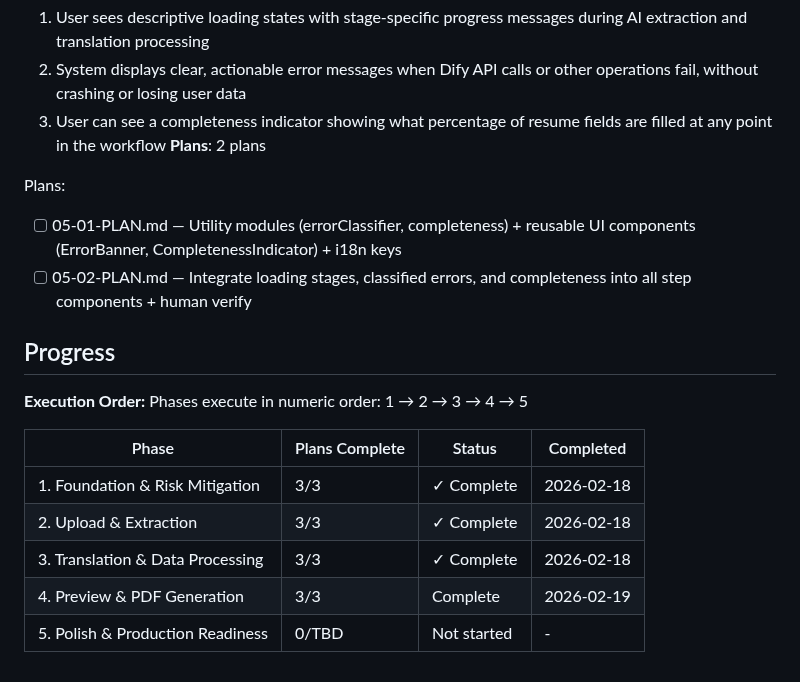
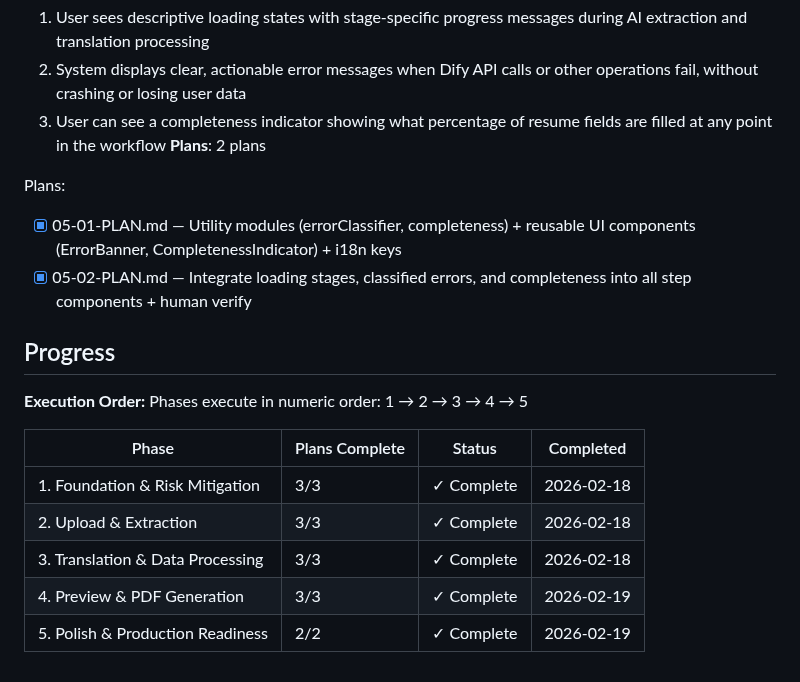
Before and after one commit to meltingBlue3/ai-resume-localizer, a Markdown page: .planning/ROADMAP.md, the part around one of its changes. Rendered like a GitHub page.

Commit message:
docs(phase-5): complete phase execution
Phase 5 verified passed (8/8 must-haves). All 5 phases complete.

Co-Authored-By: Claude Sonnet 4.6 <noreply@anthropic.com>

```diff
--- a/.planning/ROADMAP.md
+++ b/.planning/ROADMAP.md
@@ -96,8 +96,8 @@ Plans:
 **Plans**: 2 plans
 
 Plans:
-- [ ] 05-01-PLAN.md — Utility modules (errorClassifier, completeness) + reusable UI components (ErrorBanner, CompletenessIndicator) + i18n keys
-- [ ] 05-02-PLAN.md — Integrate loading stages, classified errors, and completeness into all step components + human verify
+- [x] 05-01-PLAN.md — Utility modules (errorClassifier, completeness) + reusable UI components (ErrorBanner, CompletenessIndicator) + i18n keys
+- [x] 05-02-PLAN.md — Integrate loading stages, classified errors, and completeness into all step components + human verify
 
 ## Progress
 
@@ -109,5 +109,5 @@ Phases execute in numeric order: 1 → 2 → 3 → 4 → 5
 | 1. Foundation & Risk Mitigation | 3/3 | ✓ Complete | 2026-02-18 |
 | 2. Upload & Extraction | 3/3 | ✓ Complete | 2026-02-18 |
 | 3. Translation & Data Processing | 3/3 | ✓ Complete | 2026-02-18 |
-| 4. Preview & PDF Generation | 3/3 | Complete | 2026-02-19 |
-| 5. Polish & Production Readiness | 0/TBD | Not started | - |
+| 4. Preview & PDF Generation | 3/3 | ✓ Complete | 2026-02-19 |
+| 5. Polish & Production Readiness | 2/2 | ✓ Complete | 2026-02-19 |
```
Also changed, not shown: other parts of .planning/ROADMAP.md (+1 -1 lines), 1 other file.
